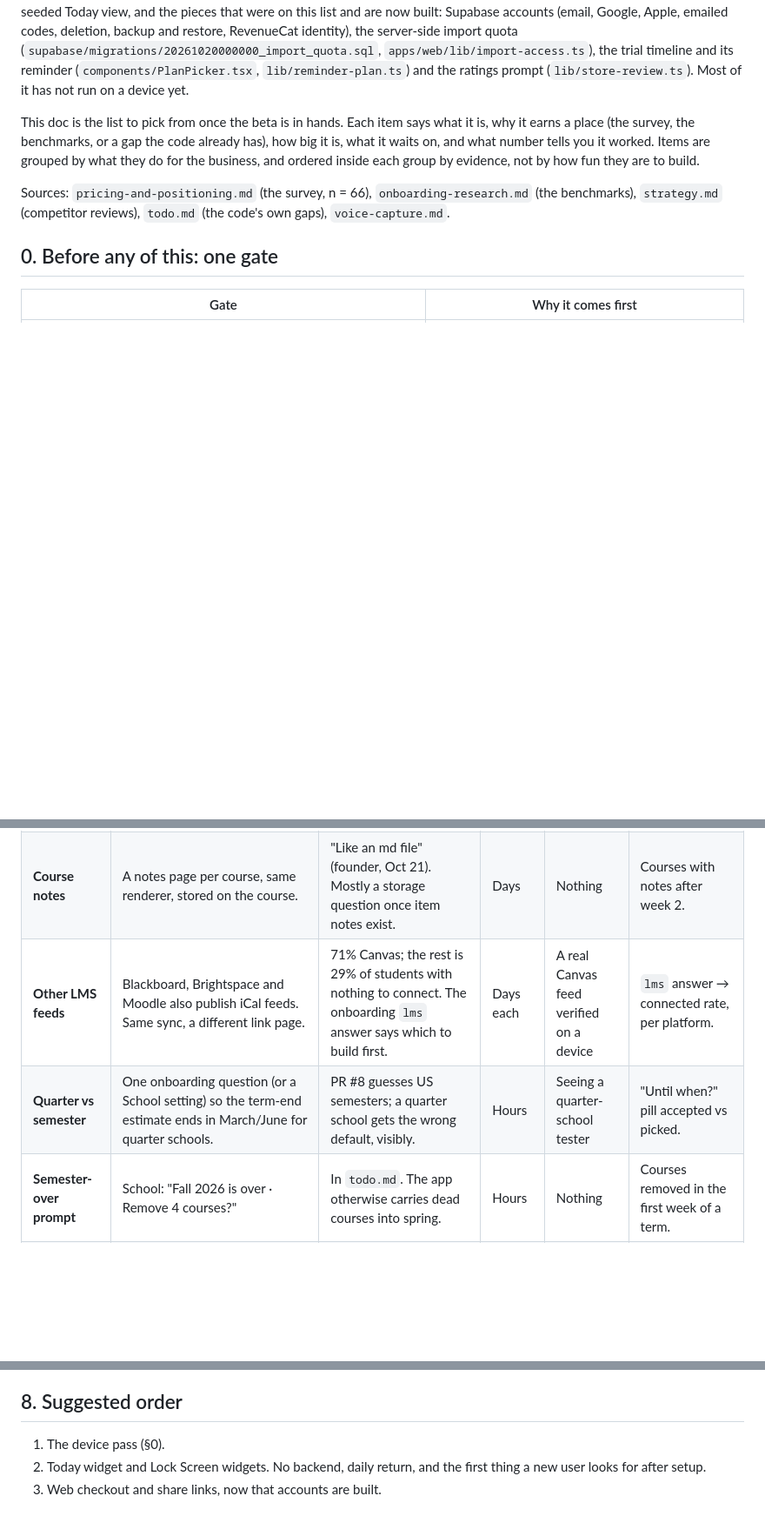
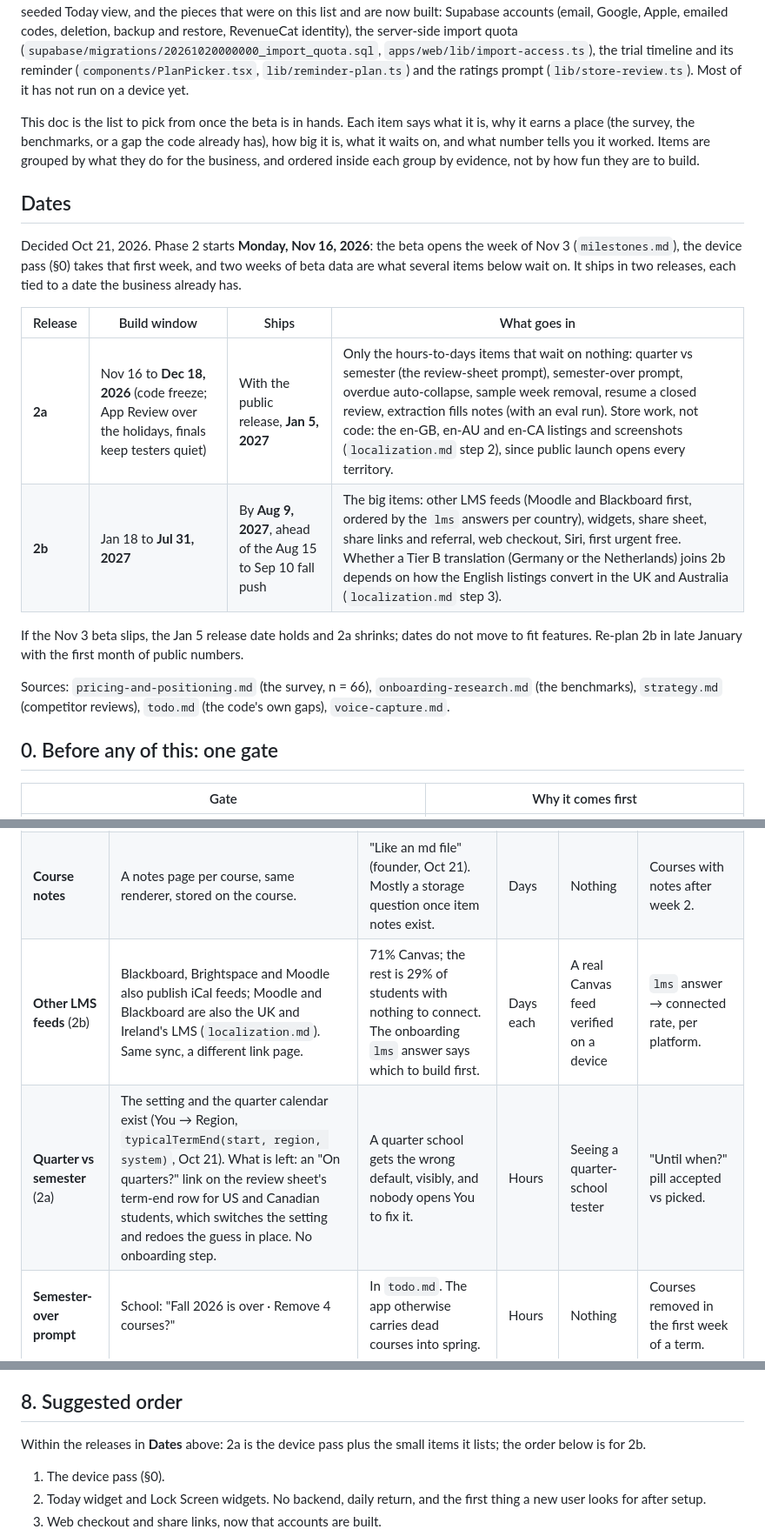
Before and after one commit to ethan0c/dayli, a Markdown page: docs/phase-2.md, 3 parts joined by grey strips. Shown at 87% size. Drawn GitHub-style; blank space fills up the shorter version.

Commit message:
docs: update localization and phase 2 release dates in documentation

```diff
--- a/docs/phase-2.md
+++ b/docs/phase-2.md
@@ -3,6 +3,17 @@
 Status: Oct 20, 2026, audited against `main` through PR #12. Phase 1 is the app as it stands: the launch hand-off, the clear flows, the firsts, What Semli can do, voice capture, the free-tier allowance, term-end estimates, markdown notes, the role-seeded Today view, and the pieces that were on this list and are now built: Supabase accounts (email, Google, Apple, emailed codes, deletion, backup and restore, RevenueCat identity), the server-side import quota (`supabase/migrations/20261020000000_import_quota.sql`, `apps/web/lib/import-access.ts`), the trial timeline and its reminder (`components/PlanPicker.tsx`, `lib/reminder-plan.ts`) and the ratings prompt (`lib/store-review.ts`). Most of it has not run on a device yet.
 
 This doc is the list to pick from once the beta is in hands. Each item says what it is, why it earns a place (the survey, the benchmarks, or a gap the code already has), how big it is, what it waits on, and what number tells you it worked. Items are grouped by what they do for the business, and ordered inside each group by evidence, not by how fun they are to build.
+
+## Dates
+
+Decided Oct 21, 2026. Phase 2 starts **Monday, Nov 16, 2026**: the beta opens the week of Nov 3 (`milestones.md`), the device pass (§0) takes that first week, and two weeks of beta data are what several items below wait on. It ships in two releases, each tied to a date the business already has.
+
+| Release | Build window | Ships | What goes in |
+|---|---|---|---|
+| **2a** | Nov 16 to **Dec 18, 2026** (code freeze; App Review over the holidays, finals keep testers quiet) | With the public release, **Jan 5, 2027** | Only the hours-to-days items that wait on nothing: quarter vs semester (the review-sheet prompt), semester-over prompt, overdue auto-collapse, sample week removal, resume a closed review, extraction fills notes (with an eval run). Store work, not code: the en-GB, en-AU and en-CA listings and screenshots (`localization.md` step 2), since public launch opens every territory. |
+| **2b** | Jan 18 to **Jul 31, 2027** | By **Aug 9, 2027**, ahead of the Aug 15 to Sep 10 fall push | The big items: other LMS feeds (Moodle and Blackboard first, ordered by the `lms` answers per country), widgets, share sheet, share links and referral, web checkout, Siri, first urgent free. Whether a Tier B translation (Germany or the Netherlands) joins 2b depends on how the English listings convert in the UK and Australia (`localization.md` step 3). |
+
+If the Nov 3 beta slips, the Jan 5 release date holds and 2a shrinks; dates do not move to fit features. Re-plan 2b in late January with the first month of public numbers.
 
 Sources: `pricing-and-positioning.md` (the survey, n = 66), `onboarding-research.md` (the benchmarks), `strategy.md` (competitor reviews), `todo.md` (the code's own gaps), `voice-capture.md`.
 
@@ -27,8 +38,8 @@ Sources: `pricing-and-positioning.md` (the survey, n = 66), `onboarding-research
 |---|---|---|---|---|---|
 | **Extraction fills notes** | Add `notes` to the extraction schema and prompt; a syllabus's "bring a lab coat", "chapters 4–6" land in the item's notes. | Notes render like a markdown file now (PR #9), but imports never fill them. A server change that affects every import, so it ships with the eval set green. | Days + an eval run | Nothing | Share of imported items with notes; review commit rate unchanged. |
 | **Course notes** | A notes page per course, same renderer, stored on the course. | "Like an md file" (founder, Oct 21). Mostly a storage question once item notes exist. | Days | Nothing | Courses with notes after week 2. |
-| **Other LMS feeds** | Blackboard, Brightspace and Moodle also publish iCal feeds. Same sync, a different link page. | 71% Canvas; the rest is 29% of students with nothing to connect. The onboarding `lms` answer says which to build first. | Days each | A real Canvas feed verified on a device | `lms` answer → connected rate, per platform. |
-| **Quarter vs semester** | One onboarding question (or a School setting) so the term-end estimate ends in March/June for quarter schools. | PR #8 guesses US semesters; a quarter school gets the wrong default, visibly. | Hours | Seeing a quarter-school tester | "Until when?" pill accepted vs picked. |
+| **Other LMS feeds** (2b) | Blackboard, Brightspace and Moodle also publish iCal feeds; Moodle and Blackboard are also the UK and Ireland's LMS (`localization.md`). Same sync, a different link page. | 71% Canvas; the rest is 29% of students with nothing to connect. The onboarding `lms` answer says which to build first. | Days each | A real Canvas feed verified on a device | `lms` answer → connected rate, per platform. |
+| **Quarter vs semester** (2a) | The setting and the quarter calendar exist (You → Region, `typicalTermEnd(start, region, system)`, Oct 21). What is left: an "On quarters?" link on the review sheet's term-end row for US and Canadian students, which switches the setting and redoes the guess in place. No onboarding step. | A quarter school gets the wrong default, visibly, and nobody opens You to fix it. | Hours | Seeing a quarter-school tester | "Until when?" pill accepted vs picked. |
 | **Semester-over prompt** | School: "Fall 2026 is over · Remove 4 courses?" | In `todo.md`. The app otherwise carries dead courses into spring. | Hours | Nothing | Courses removed in the first week of a term. |
 | **Overdue auto-collapse** | The "Still open" pile folds after 14 days. | In `todo.md`. A long pile is the thing that makes a planner feel like a debt. | Hours | Nothing | Day-14 retention of people with ≥5 overdue. |
 | **Firsts, reviewed** | Read `first_note {kind, action}` and `can_do {item}`: which notes get "See it" vs "Got it", which rows get tapped. Rewrite or remove the ones nobody opens; add the toast line ("Added 4 things. One overlaps your shift.") if the overlap note is scrolled past. | The firsts replaced a tour on the bet that in-place beats a walkthrough. Data decides. | Hours | Two weeks of beta data | Opened / shown per kind. |
@@ -90,6 +101,8 @@ From `todo.md` and `design-system.md`, still true:
 
 ## 8. Suggested order
 
+Within the releases in **Dates** above: 2a is the device pass plus the small items it lists; the order below is for 2b.
+
 1. The device pass (§0).
 2. Today widget and Lock Screen widgets. No backend, daily return, and the first thing a new user looks for after setup.
 3. Web checkout and share links, now that accounts are built.
```
Also changed, not shown: docs/localization.md (+2 -0 lines).
